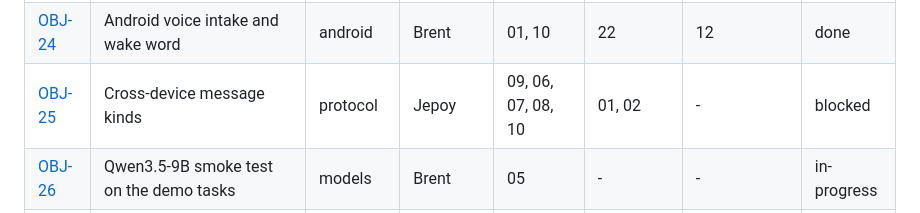
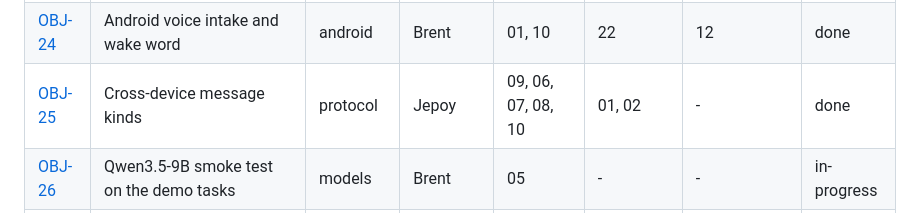
Before and after one commit to brentzo/appbuilders-hackathon, a Markdown page: objectives/README.md, the part around the change. Drawn GitHub-style.

Commit message:
docs(objectives): finish OBJ-25 after checking it on Linux

```diff
--- a/objectives/README.md
+++ b/objectives/README.md
@@ -82,7 +82,7 @@ If a spec turns out to be wrong or unclear, stop and raise it. Do not quietly ch
 | [OBJ-22](OBJ-22-android-app-shell.md) | Android app shell and foreground service | android | Brent | 10, 08, 01 | - | 10 | done |
 | [OBJ-23](OBJ-23-android-bridge-client.md) | Android bridge client and pairing | android | Brent | 08 | 02, 13, 22 | - | todo |
 | [OBJ-24](OBJ-24-android-voice-intake.md) | Android voice intake and wake word | android | Brent | 01, 10 | 22 | 12 | done |
-| [OBJ-25](OBJ-25-cross-device-messages.md) | Cross-device message kinds | protocol | Jepoy | 09, 06, 07, 08, 10 | 01, 02 | - | blocked |
+| [OBJ-25](OBJ-25-cross-device-messages.md) | Cross-device message kinds | protocol | Jepoy | 09, 06, 07, 08, 10 | 01, 02 | - | done |
 | [OBJ-26](OBJ-26-gui-smoke-test.md) | Qwen3.5-9B smoke test on the demo tasks | models | Brent | 05 | - | - | in-progress |
 | [OBJ-27](OBJ-27-mac-native-services.md) | Mac native services for the harness | mac | Patrick | 03, 08 | 14 | 03, 07, 08, 21 | done |
 | [OBJ-28](OBJ-28-android-whisper-bake-off.md) | Android Whisper bake-off | models | Jepoy | 01, 10 | - | 11, 24 | todo |
```
Also changed, not shown: objectives/OBJ-25-cross-device-messages.md (+21 -6 lines), protocol/README.md (+1 -1 lines).
